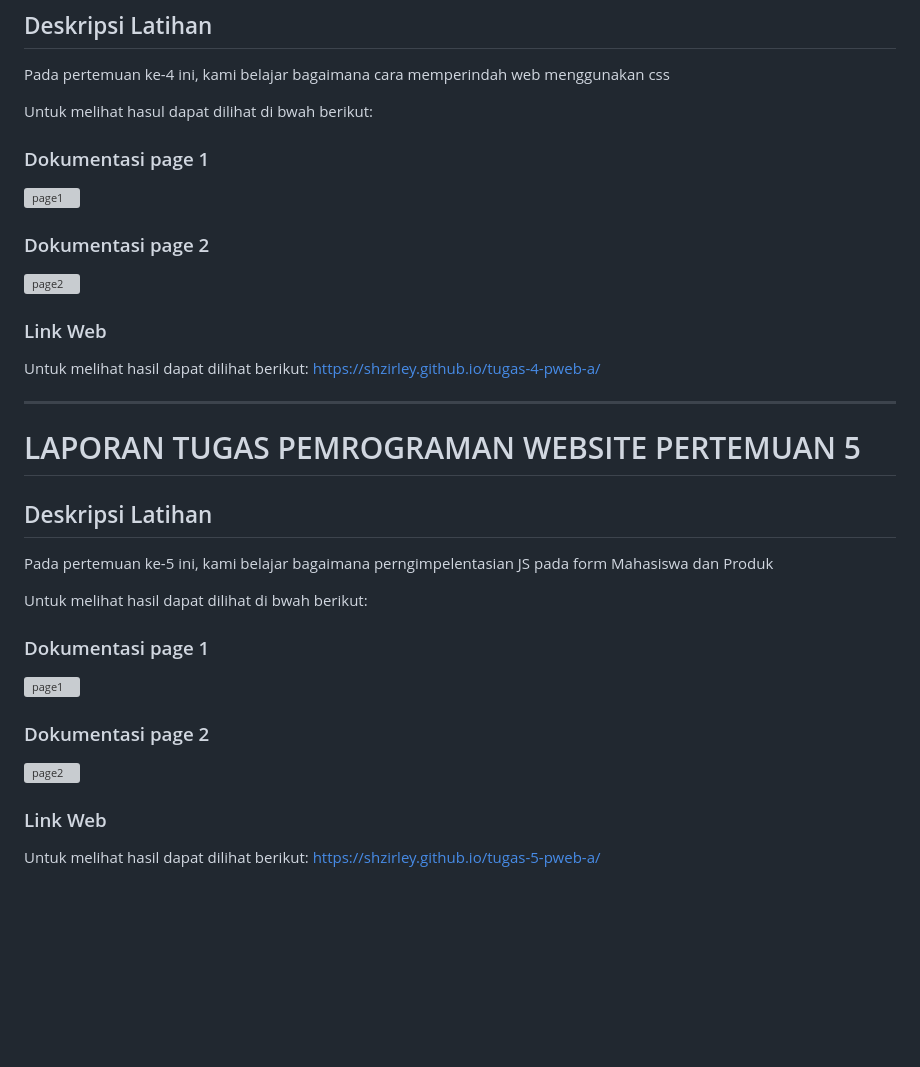
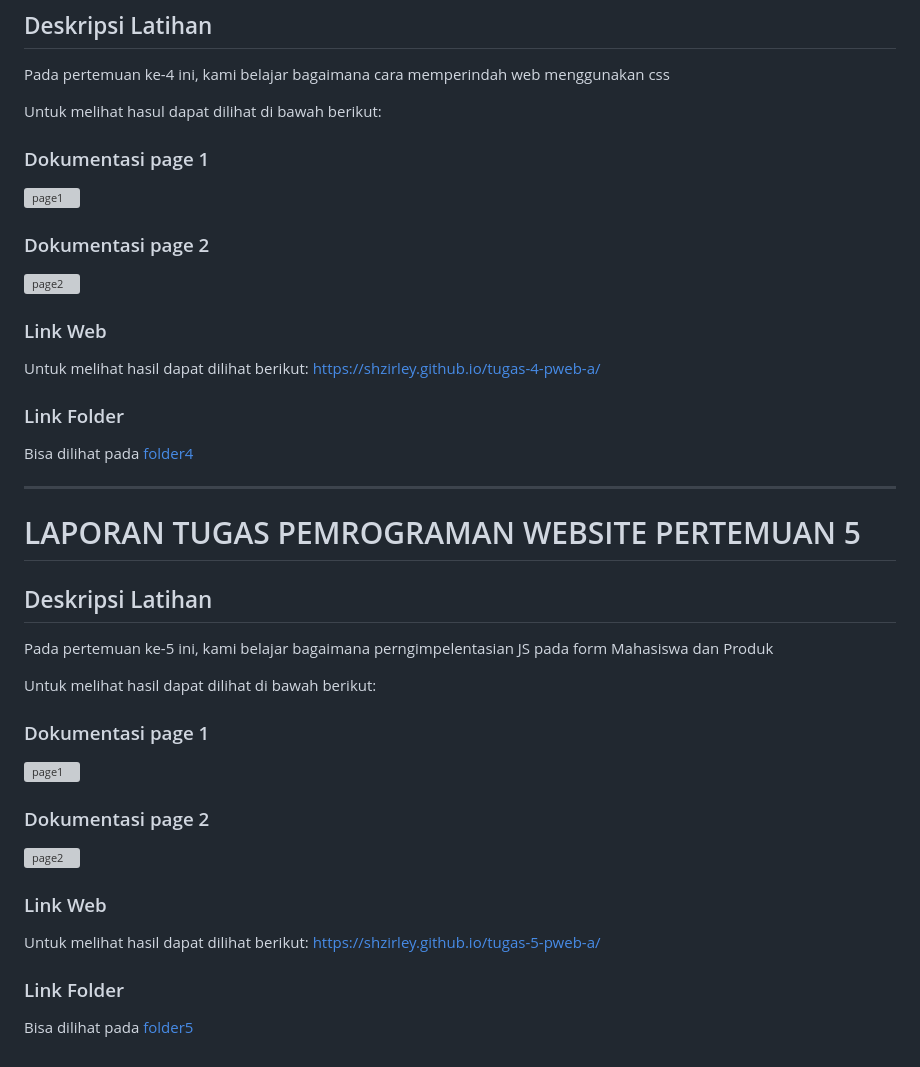
Before and after one commit to shzirley/tugas-pweb-a, a Markdown page: README.md, the part around the change. Drawn GitHub-style; blank space fills up the shorter version; grey boxes are pictures that could not be loaded.

```diff
--- a/README.md
+++ b/README.md
@@ -265,7 +265,7 @@ Dengan menggabungkan ketiga komponen tersebut, mahasiswa tidak hanya belajar men
 ## Deskripsi Latihan
 Pada pertemuan ke-4 ini, kami belajar bagaimana cara memperindah web menggunakan css
 
-Untuk melihat hasul dapat dilihat di bwah berikut:
+Untuk melihat hasul dapat dilihat di bawah berikut:
 
 ### Dokumentasi page 1
 ![page1](url)
@@ -277,6 +277,9 @@ Untuk melihat hasul dapat dilihat di bwah berikut:
 Untuk melihat hasil dapat dilihat berikut:
 https://shzirley.github.io/tugas-4-pweb-a/
 
+### Link Folder
+Bisa dilihat pada [folder4](pertemuan4/)
+
 ---
 
 # LAPORAN TUGAS PEMROGRAMAN WEBSITE PERTEMUAN 5
@@ -284,7 +287,7 @@ https://shzirley.github.io/tugas-4-pweb-a/
 ## Deskripsi Latihan
 Pada pertemuan ke-5 ini, kami belajar bagaimana perngimpelentasian JS pada form Mahasiswa dan Produk
 
-Untuk melihat hasil dapat dilihat di bwah berikut:
+Untuk melihat hasil dapat dilihat di bawah berikut:
 
 ### Dokumentasi page 1
 ![page1](url)
@@ -295,3 +298,6 @@ Untuk melihat hasil dapat dilihat di bwah berikut:
 ### Link Web
 Untuk melihat hasil dapat dilihat berikut:
 https://shzirley.github.io/tugas-5-pweb-a/
+
+### Link Folder
+Bisa dilihat pada [folder5](pertemuan5/)
```
